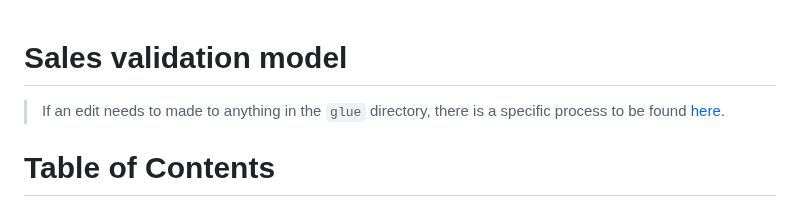
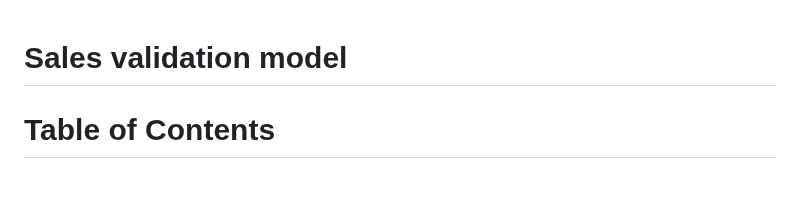
Before and after one commit to ccao-data/model-sales-val, a Markdown page: README.md, the part around the change. Rendered like a GitHub page; blank space fills up the shorter version.

Commit message:
Remove AWS header for development

```diff
--- a/README.md
+++ b/README.md
@@ -1,6 +1,4 @@
 # Sales validation model
-
-> If an edit needs to made to anything in the `glue` directory, there is a specific process to be found [here](#aws-glue-job-documentation).
 
 Table of Contents
 ================
```
